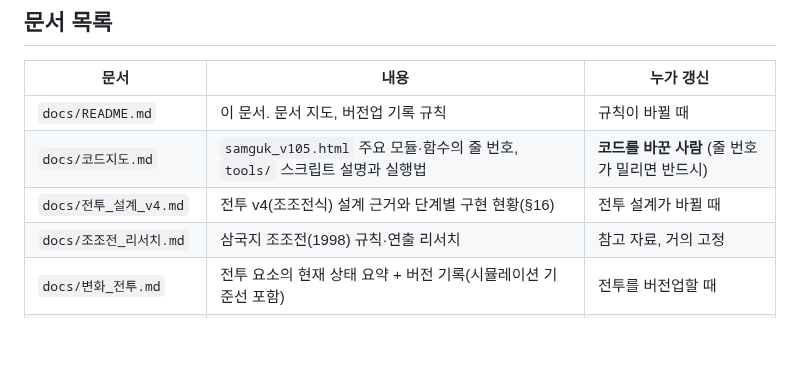
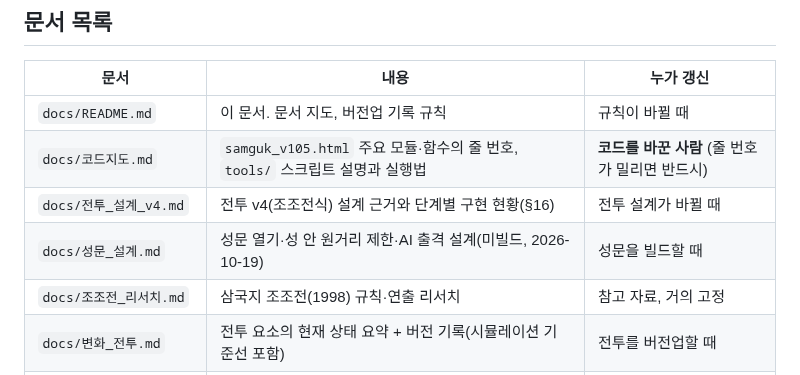
Before and after one commit to Jasonjunior26/samgukji, a Markdown page: docs/README.md, the part around the change. GitHub-like rendering; blank space fills up the shorter version.

```diff
--- a/docs/README.md
+++ b/docs/README.md
@@ -11,6 +11,7 @@
 | `docs/README.md` | 이 문서. 문서 지도, 버전업 기록 규칙 | 규칙이 바뀔 때 |
 | `docs/코드지도.md` | `samguk_v105.html` 주요 모듈·함수의 줄 번호, `tools/` 스크립트 설명과 실행법 | **코드를 바꾼 사람** (줄 번호가 밀리면 반드시) |
 | `docs/전투_설계_v4.md` | 전투 v4(조조전식) 설계 근거와 단계별 구현 현황(§16) | 전투 설계가 바뀔 때 |
+| `docs/성문_설계.md` | 성문 열기·성 안 원거리 제한·AI 출격 설계(미빌드, 2026-10-19) | 성문을 빌드할 때 |
 | `docs/조조전_리서치.md` | 삼국지 조조전(1998) 규칙·연출 리서치 | 참고 자료, 거의 고정 |
 | `docs/변화_전투.md` | 전투 요소의 현재 상태 요약 + 버전 기록(시뮬레이션 기준선 포함) | 전투를 버전업할 때 |
 | `docs/변화_내정.md` | 내정·경제·군비·도시·군단 운영 | 내정을 버전업할 때 |
```
Also changed, not shown: docs/성문_설계.md (added, +37 -0 lines).
